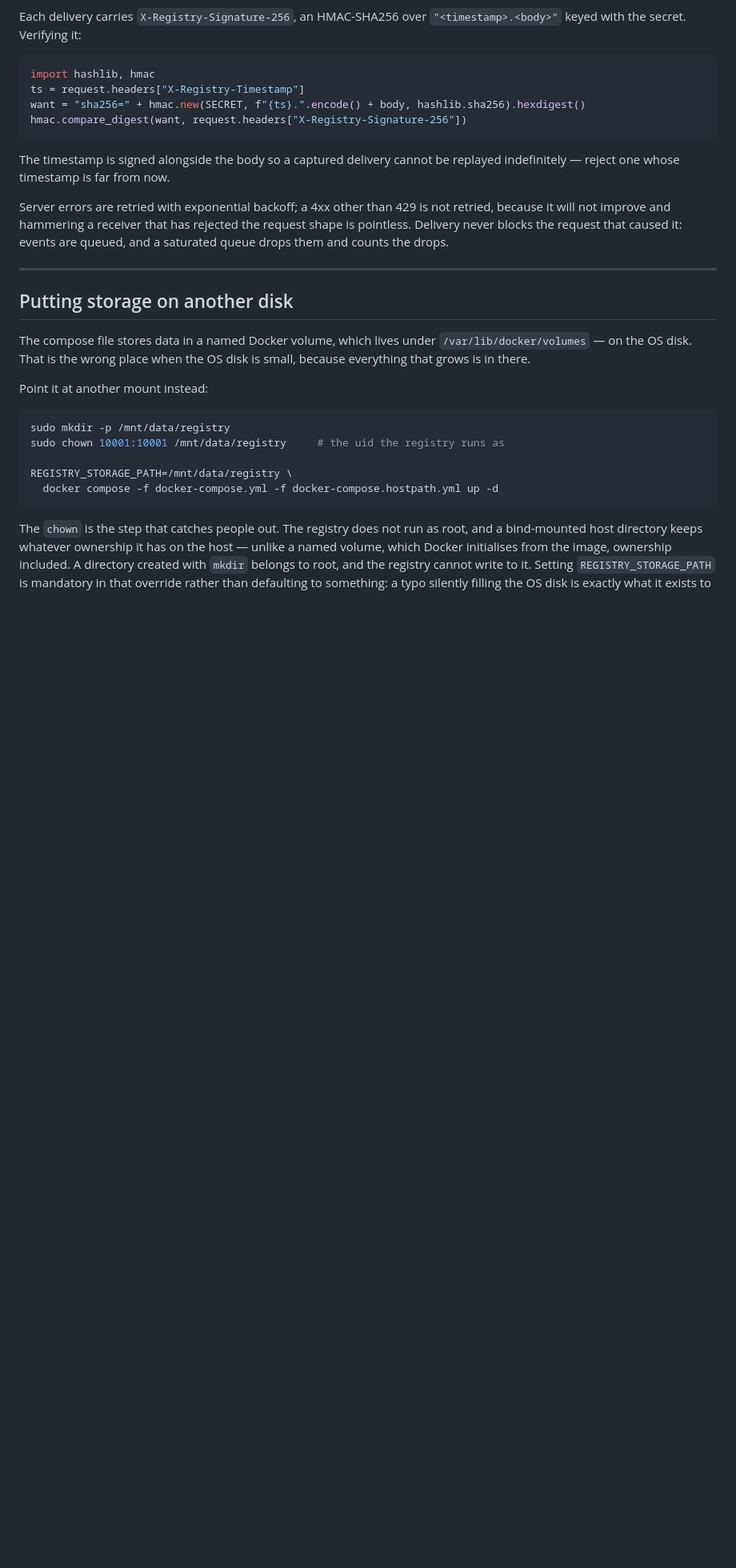
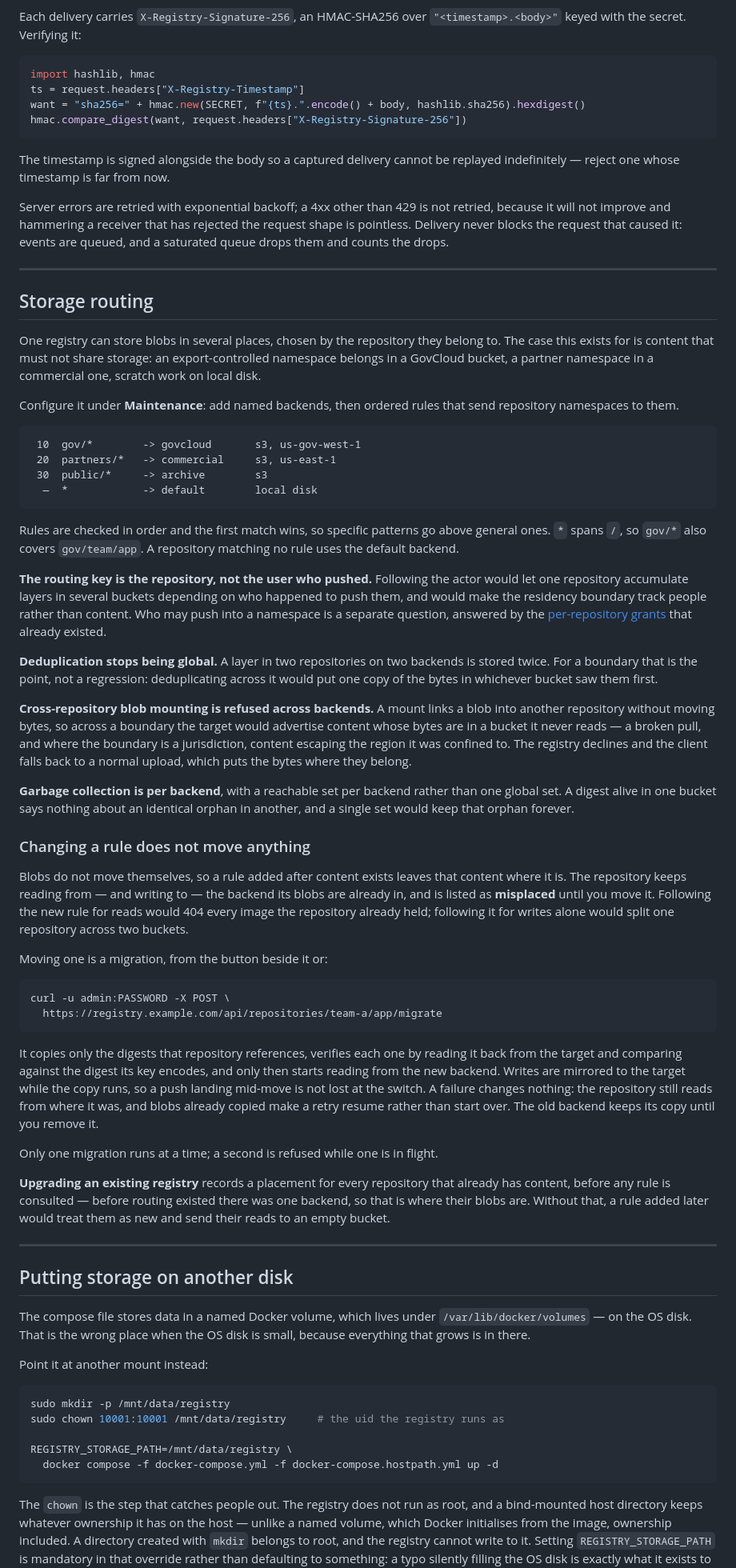
Before and after one commit to kforbus3/container-registry, a Markdown page: README.md, the part around one of its changes. Shown at 80% size. Drawn GitHub-style; blank space fills up the shorter version.

Commit message:
Document storage routing
The routing work landed across four commits without a line of documentation.
The README described a registry with one blob store, which stopped being true
several commits ago.

Adds a Storage routing section covering what it is for, how rules are evaluated,
and the three consequences that are not obvious from the UI: deduplication stops
being global, cross-repository mounting is refused across backends, and garbage
collection runs per backend with a reachable set per backend.

It also states plainly that changing a rule moves nothing, why reads keep
following the blobs rather than the rule, and what a per-repository migration
guarantees -- verified copies, mirrored writes, and no switch unless the whole
copy succeeds.

The twelve storage and routing endpoints are in the API table, the feature
bullets mention routing alongside vulnerability scanning, and the source layout
no longer describes internal/store as a single blob store.

The user guide is deliberately untouched. It is a walkthrough for pushing a
first image, and where blobs physically live is not part of that.

Co-Authored-By: Claude Opus 5 (1M context) <noreply@anthropic.com>

````diff
--- a/README.md
+++ b/README.md
@@ -692,6 +715,83 @@ it: events are queued, and a saturated queue drops them and counts the drops.
 
 ---
 
+## Storage routing
+
+One registry can store blobs in several places, chosen by the repository they
+belong to. The case this exists for is content that must not share storage: an
+export-controlled namespace belongs in a GovCloud bucket, a partner namespace in
+a commercial one, scratch work on local disk.
+
+Configure it under **Maintenance**: add named backends, then ordered rules that
+send repository namespaces to them.
+
+```
+ 10  gov/*        -> govcloud       s3, us-gov-west-1
+ 20  partners/*   -> commercial     s3, us-east-1
+ 30  public/*     -> archive        s3
+  —  *            -> default        local disk
+```
+
+Rules are checked in order and the first match wins, so specific patterns go
+above general ones. `*` spans `/`, so `gov/*` also covers `gov/team/app`. A
+repository matching no rule uses the default backend.
+
+**The routing key is the repository, not the user who pushed.** Following the
+actor would let one repository accumulate layers in several buckets depending on
+who happened to push them, and would make the residency boundary track people
+rather than content. Who may push into a namespace is a separate question,
+answered by the [per-repository grants](#repository-access-grants) that already
+existed.
+
+**Deduplication stops being global.** A layer in two repositories on two
+backends is stored twice. For a boundary that is the point, not a regression:
+deduplicating across it would put one copy of the bytes in whichever bucket saw
+them first.
+
+**Cross-repository blob mounting is refused across backends.** A mount links a
+blob into another repository without moving bytes, so across a boundary the
+target would advertise content whose bytes are in a bucket it never reads — a
+broken pull, and where the boundary is a jurisdiction, content escaping the
+region it was confined to. The registry declines and the client falls back to a
+normal upload, which puts the bytes where they belong.
+
+**Garbage collection is per backend**, with a reachable set per backend rather
+than one global set. A digest alive in one bucket says nothing about an
+identical orphan in another, and a single set would keep that orphan forever.
+
+### Changing a rule does not move anything
+
+Blobs do not move themselves, so a rule added after content exists leaves that
+content where it is. The repository keeps reading from — and writing to — the
+backend its blobs are already in, and is listed as **misplaced** until you move
+it. Following the new rule for reads would 404 every image the repository
+already held; following it for writes alone would split one repository across
+two buckets.
+
+Moving one is a migration, from the button beside it or:
+
+```bash
+curl -u admin:PASSWORD -X POST \
+  https://registry.example.com/api/repositories/team-a/app/migrate
+```
+
+It copies only the digests that repository references, verifies each one by
+reading it back from the target and comparing against the digest its key
+encodes, and only then starts reading from the new backend. Writes are mirrored
+to the target while the copy runs, so a push landing mid-move is not lost at the
+switch. A failure changes nothing: the repository still reads from where it was,
+and blobs already copied make a retry resume rather than start over. The old
+backend keeps its copy until you remove it.
+
+Only one migration runs at a time; a second is refused while one is in flight.
+
+**Upgrading an existing registry** records a placement for every repository that
+already has content, before any rule is consulted — before routing existed there
+was one backend, so that is where their blobs are. Without that, a rule added
+later would treat them as new and send their reads to an empty bucket.
+
+---
+
 ## Putting storage on another disk
 
 The compose file stores data in a named Docker volume, which lives under
````
Also changed, not shown: other parts of README.md (+26 -2 lines).
